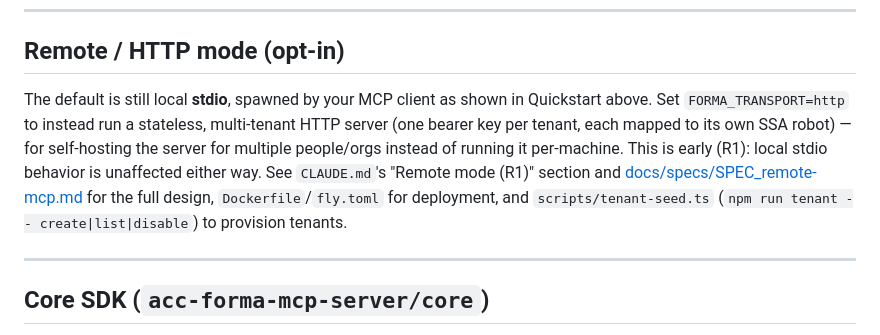
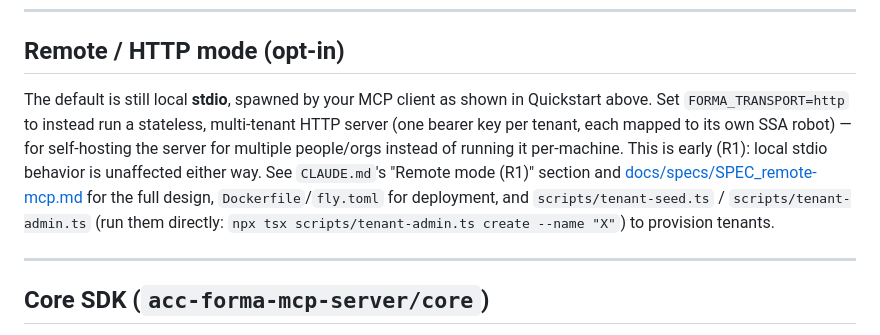
Before and after one commit to KenLP/acc-forma-mcp-server, a Markdown page: README.md, the part around the change. Drawn GitHub-style.

Commit message:
docs: invoke the tenant CLIs directly, not through npm run
npm strips the --name flag before the script receives it, so the documented npm run tenant-admin -- create --name X form fails with 'missing required --name'.

```diff
--- a/README.md
+++ b/README.md
@@ -381,7 +381,7 @@ Key variables:
 
 ## Remote / HTTP mode (opt-in)
 
-The default is still local **stdio**, spawned by your MCP client as shown in Quickstart above. Set `FORMA_TRANSPORT=http` to instead run a stateless, multi-tenant HTTP server (one bearer key per tenant, each mapped to its own SSA robot) — for self-hosting the server for multiple people/orgs instead of running it per-machine. This is early (R1): local stdio behavior is unaffected either way. See `CLAUDE.md`'s "Remote mode (R1)" section and [docs/specs/SPEC_remote-mcp.md](docs/specs/SPEC_remote-mcp.md) for the full design, `Dockerfile`/`fly.toml` for deployment, and `scripts/tenant-seed.ts` (`npm run tenant -- create|list|disable`) to provision tenants.
+The default is still local **stdio**, spawned by your MCP client as shown in Quickstart above. Set `FORMA_TRANSPORT=http` to instead run a stateless, multi-tenant HTTP server (one bearer key per tenant, each mapped to its own SSA robot) — for self-hosting the server for multiple people/orgs instead of running it per-machine. This is early (R1): local stdio behavior is unaffected either way. See `CLAUDE.md`'s "Remote mode (R1)" section and [docs/specs/SPEC_remote-mcp.md](docs/specs/SPEC_remote-mcp.md) for the full design, `Dockerfile`/`fly.toml` for deployment, and `scripts/tenant-seed.ts` / `scripts/tenant-admin.ts` (run them directly: `npx tsx scripts/tenant-admin.ts create --name "X"`) to provision tenants.
 
 ---
 
```
